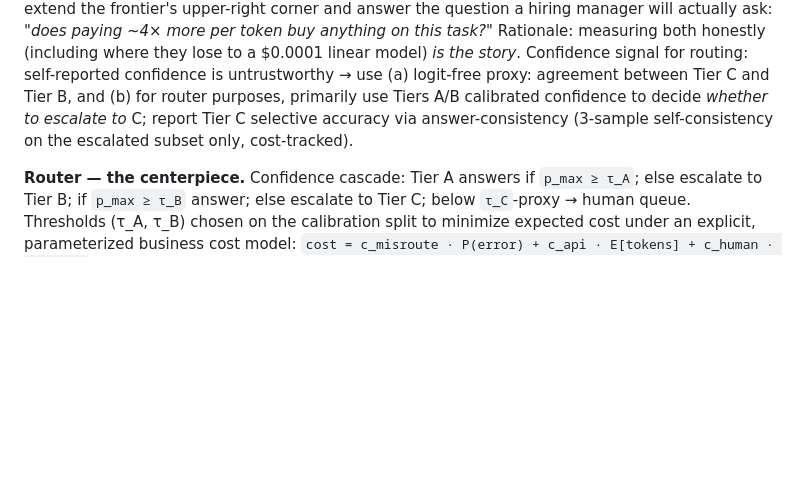
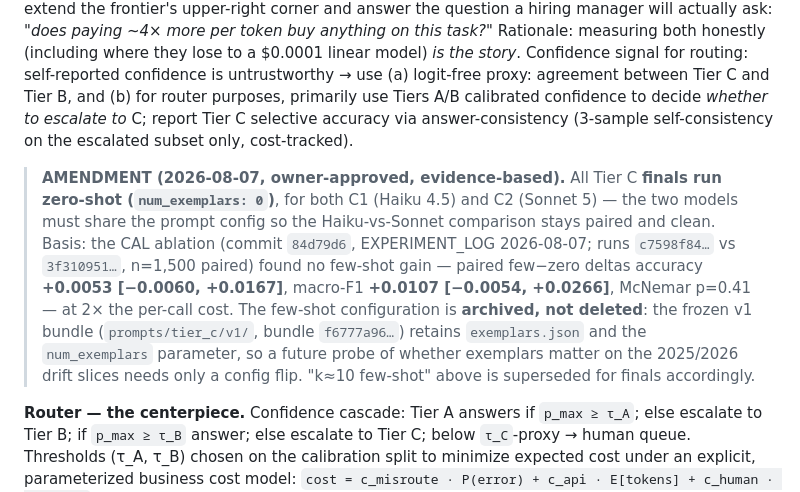
Before and after one commit to LucisZhang/nlp-eval-lab, a Markdown page: UPGRADE_PLAN.md, the part around the change. GitHub-like rendering; blank space fills up the shorter version.

```diff
--- a/UPGRADE_PLAN.md
+++ b/UPGRADE_PLAN.md
@@ -140,6 +140,17 @@ CFPB complaints.csv.zip  ──▶  ingest (DuckDB) ──▶ harmonize taxonomy
 
 **Tier C — LLM few-shot, two required frontier points.** **C1: Claude Haiku 4.5 (`claude-haiku-4-5-20251001`)** with a structured-output/tool-use schema forcing one of the harmonized labels, k≈10 few-shot exemplars, fixed prompt hash — the realistic "just call an API" triage candidate. **C2: Claude Sonnet 5 (`claude-sonnet-5`)** on a budgeted subsample (same prompt, same schema) to extend the frontier's upper-right corner and answer the question a hiring manager will actually ask: *"does paying ~4× more per token buy anything on this task?"* Rationale: measuring both honestly (including where they lose to a $0.0001 linear model) *is the story*. Confidence signal for routing: self-reported confidence is untrustworthy → use (a) logit-free proxy: agreement between Tier C and Tier B, and (b) for router purposes, primarily use Tiers A/B calibrated confidence to decide *whether to escalate to* C; report Tier C selective accuracy via answer-consistency (3-sample self-consistency on the escalated subset only, cost-tracked).
 
+> **AMENDMENT (2026-08-07, owner-approved, evidence-based).** All Tier C **finals run zero-shot
+> (`num_exemplars: 0`)**, for both C1 (Haiku 4.5) and C2 (Sonnet 5) — the two models must share
+> the prompt config so the Haiku-vs-Sonnet comparison stays paired and clean. Basis: the CAL
+> ablation (commit `84d79d6`, EXPERIMENT_LOG 2026-08-07; runs `c7598f84…` vs `3f310951…`,
+> n=1,500 paired) found no few-shot gain — paired few−zero deltas accuracy **+0.0053
+> [−0.0060, +0.0167]**, macro-F1 **+0.0107 [−0.0054, +0.0266]**, McNemar p=0.41 — at 2× the
+> per-call cost. The few-shot configuration is **archived, not deleted**: the frozen v1 bundle
+> (`prompts/tier_c/v1/`, bundle `f6777a96…`) retains `exemplars.json` and the `num_exemplars`
+> parameter, so a future probe of whether exemplars matter on the 2025/2026 drift slices needs
+> only a config flip. "k≈10 few-shot" above is superseded for finals accordingly.
+
 **Router — the centerpiece.** Confidence cascade: Tier A answers if `p_max ≥ τ_A`; else escalate to Tier B; if `p_max ≥ τ_B` answer; else escalate to Tier C; below `τ_C`-proxy → human queue. Thresholds (τ_A, τ_B) chosen on the calibration split to minimize expected cost under an explicit, parameterized business cost model: `cost = c_misroute · P(error) + c_api · E[tokens] + c_human · P(human)` with defaults documented and user-adjustable in the demo (e.g., misroute = $6 handling delay, human review = $2.50, API cost measured). Deliverable claim shape: *"At equal accuracy to the all-LLM policy, the router cuts cost per 1,000 complaints by X% (measured); at equal cost to the all-linear policy, it raises macro-F1 by Y points (measured)."*
 
 ### 4.3 Engineering stack
```
Also changed, not shown: STATUS.md (+6 -4 lines).
